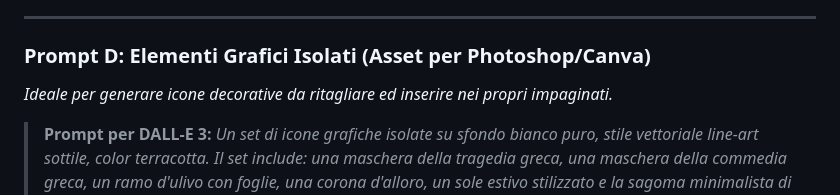
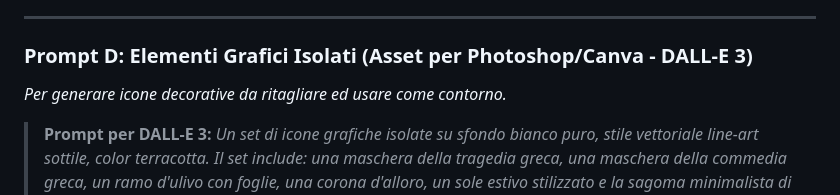
Before and after one commit to D3Br4nd/estate-venticanese-2026, a Markdown page: proposta-manifesto-teatro.md, the part around one of its changes. GitHub-like rendering.

```diff
--- a/proposta-manifesto-teatro.md
+++ b/proposta-manifesto-teatro.md
@@ -73,8 +83,8 @@ Di seguito sono riportati i prompt pronti all'uso per generare sfondi, illustraz
 
 ---
 
-### Prompt D: Elementi Grafici Isolati (Asset per Photoshop/Canva)
-*Ideale per generare icone decorative da ritagliare ed inserire nei propri impaginati.*
+### Prompt D: Elementi Grafici Isolati (Asset per Photoshop/Canva - DALL-E 3)
+*Per generare icone decorative da ritagliare ed usare come contorno.*
 
 > **Prompt per DALL-E 3:**
 > *Un set di icone grafiche isolate su sfondo bianco puro, stile vettoriale line-art sottile, color terracotta. Il set include: una maschera della tragedia greca, una maschera della commedia greca, un ramo d'ulivo con foglie, una corona d'alloro, un sole estivo stilizzato e la sagoma minimalista di gradinate di un teatro (cavea). Stile coordinato, elegante e raffinato, perfetto per decorazioni di manifesti culturali.*
```
Also changed, not shown: other parts of proposta-manifesto-teatro.md (+23 -13 lines).
